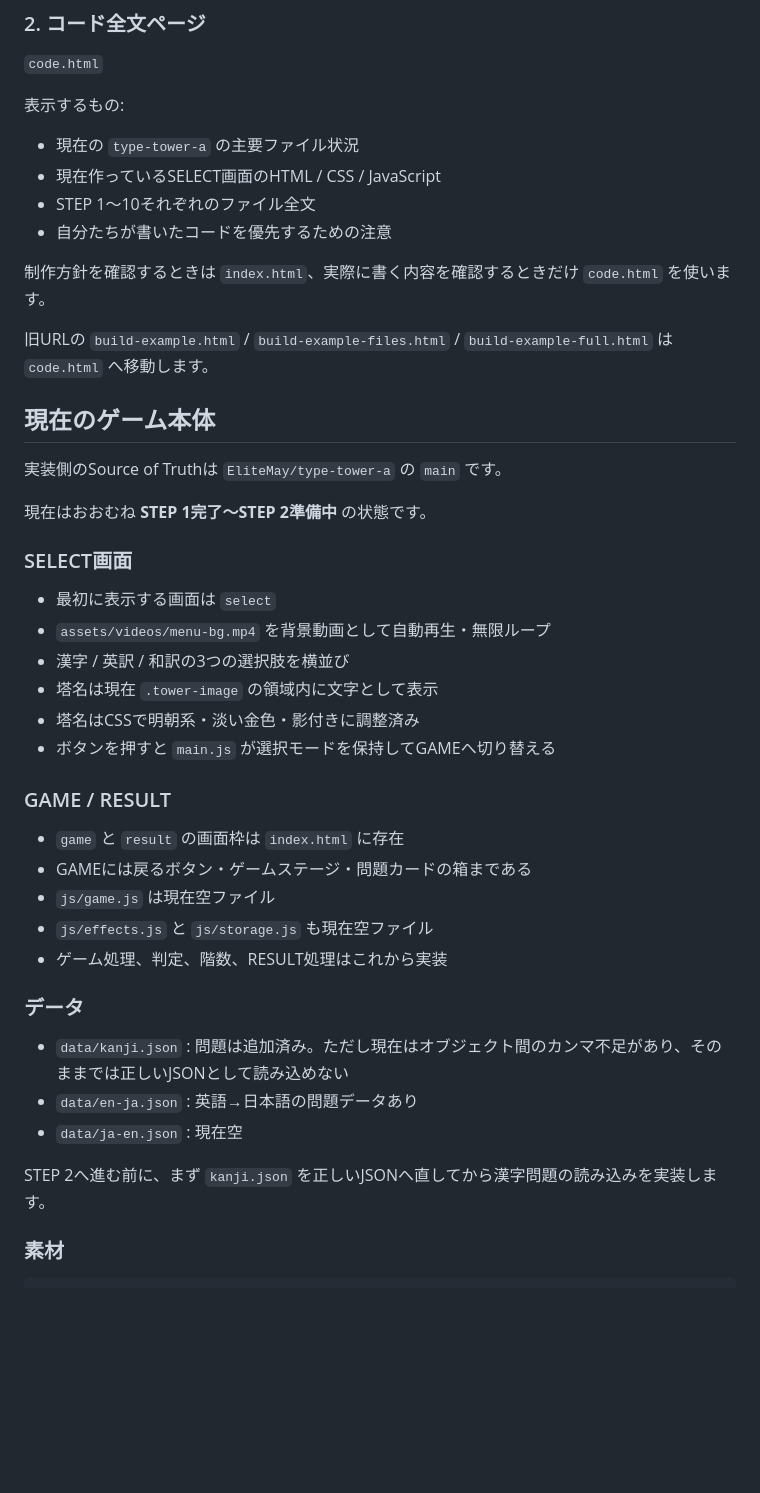
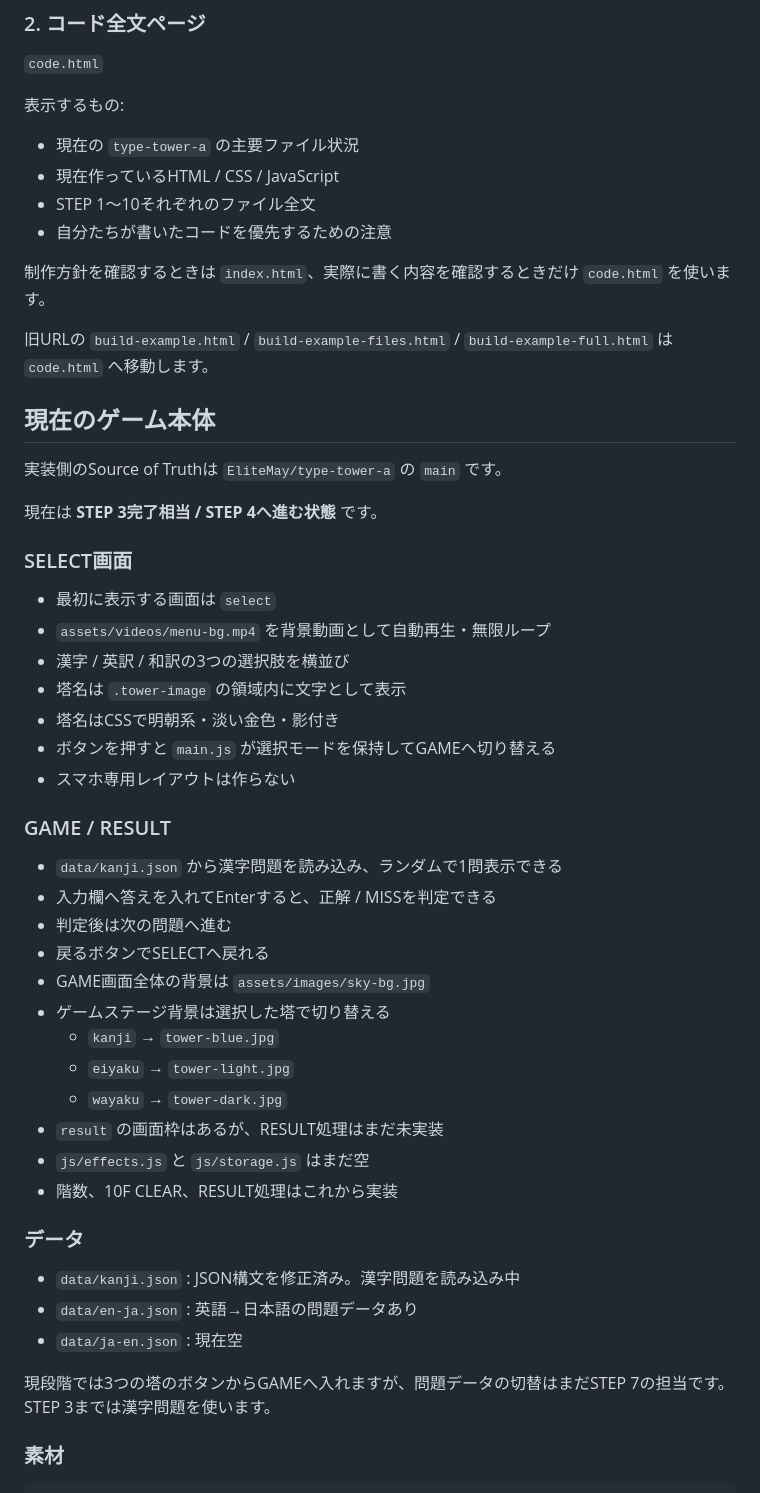
Before and after one commit to EliteMay/type-tower, a Markdown page: README.md, the part around one of its changes. GitHub-like rendering; blank space fills up the shorter version.

Commit message:
Update roadmap to current STEP3 state

```diff
--- a/README.md
+++ b/README.md
@@ -31,7 +31,7 @@
 表示するもの:
 
 - 現在の `type-tower-a` の主要ファイル状況
-- 現在作っているSELECT画面のHTML / CSS / JavaScript
+- 現在作っているHTML / CSS / JavaScript
 - STEP 1〜10それぞれのファイル全文
 - 自分たちが書いたコードを優先するための注意
 
@@ -43,32 +43,40 @@
 
 実装側のSource of Truthは `EliteMay/type-tower-a` の `main` です。
 
-現在はおおむね **STEP 1完了〜STEP 2準備中** の状態です。
+現在は **STEP 3完了相当 / STEP 4へ進む状態** です。
 
 ### SELECT画面
 
 - 最初に表示する画面は `select`
 - `assets/videos/menu-bg.mp4` を背景動画として自動再生・無限ループ
 - 漢字 / 英訳 / 和訳の3つの選択肢を横並び
-- 塔名は現在 `.tower-image` の領域内に文字として表示
-- 塔名はCSSで明朝系・淡い金色・影付きに調整済み
+- 塔名は `.tower-image` の領域内に文字として表示
+- 塔名はCSSで明朝系・淡い金色・影付き
 - ボタンを押すと `main.js` が選択モードを保持してGAMEへ切り替える
+- スマホ専用レイアウトは作らない
 
 ### GAME / RESULT
 
-- `game` と `result` の画面枠は `index.html` に存在
-- GAMEには戻るボタン・ゲームステージ・問題カードの箱まである
-- `js/game.js` は現在空ファイル
-- `js/effects.js` と `js/storage.js` も現在空ファイル
-- ゲーム処理、判定、階数、RESULT処理はこれから実装
+- `data/kanji.json` から漢字問題を読み込み、ランダムで1問表示できる
+- 入力欄へ答えを入れてEnterすると、正解 / MISSを判定できる
+- 判定後は次の問題へ進む
+- 戻るボタンでSELECTへ戻れる
+- GAME画面全体の背景は `assets/images/sky-bg.jpg`
+- ゲームステージ背景は選択した塔で切り替える
+  - `kanji` → `tower-blue.jpg`
+  - `eiyaku` → `tower-light.jpg`
+  - `wayaku` → `tower-dark.jpg`
+- `result` の画面枠はあるが、RESULT処理はまだ未実装
+- `js/effects.js` と `js/storage.js` はまだ空
+- 階数、10F CLEAR、RESULT処理はこれから実装
 
 ### データ
 
-- `data/kanji.json` : 問題は追加済み。ただし現在はオブジェクト間のカンマ不足があり、そのままでは正しいJSONとして読み込めない
+- `data/kanji.json` : JSON構文を修正済み。漢字問題を読み込み中
 - `data/en-ja.json` : 英語→日本語の問題データあり
 - `data/ja-en.json` : 現在空
 
-STEP 2へ進む前に、まず `kanji.json` を正しいJSONへ直してから漢字問題の読み込みを実装します。
+現段階では3つの塔のボタンからGAMEへ入れますが、問題データの切替はまだSTEP 7の担当です。STEP 3までは漢字問題を使います。
 
 ### 素材
 
```
Also changed, not shown: other parts of README.md (+18 -9 lines).
